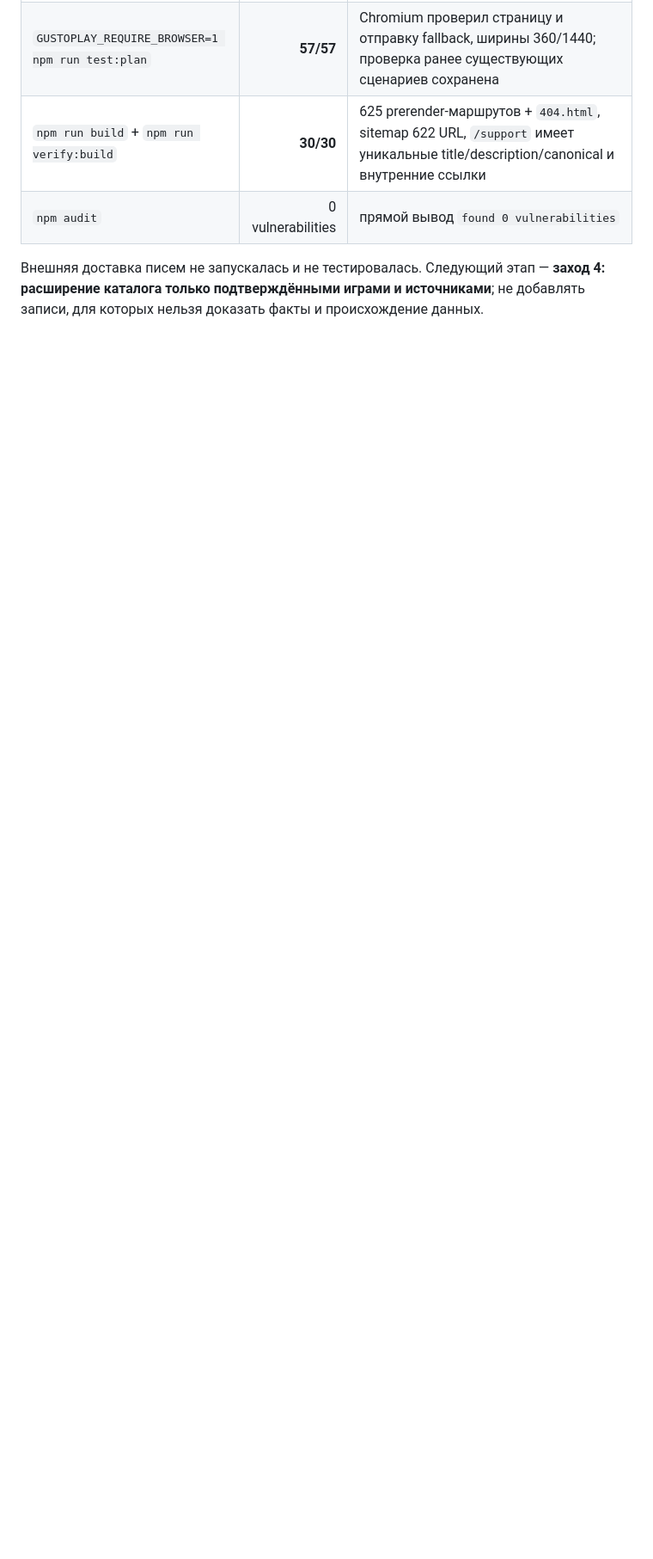
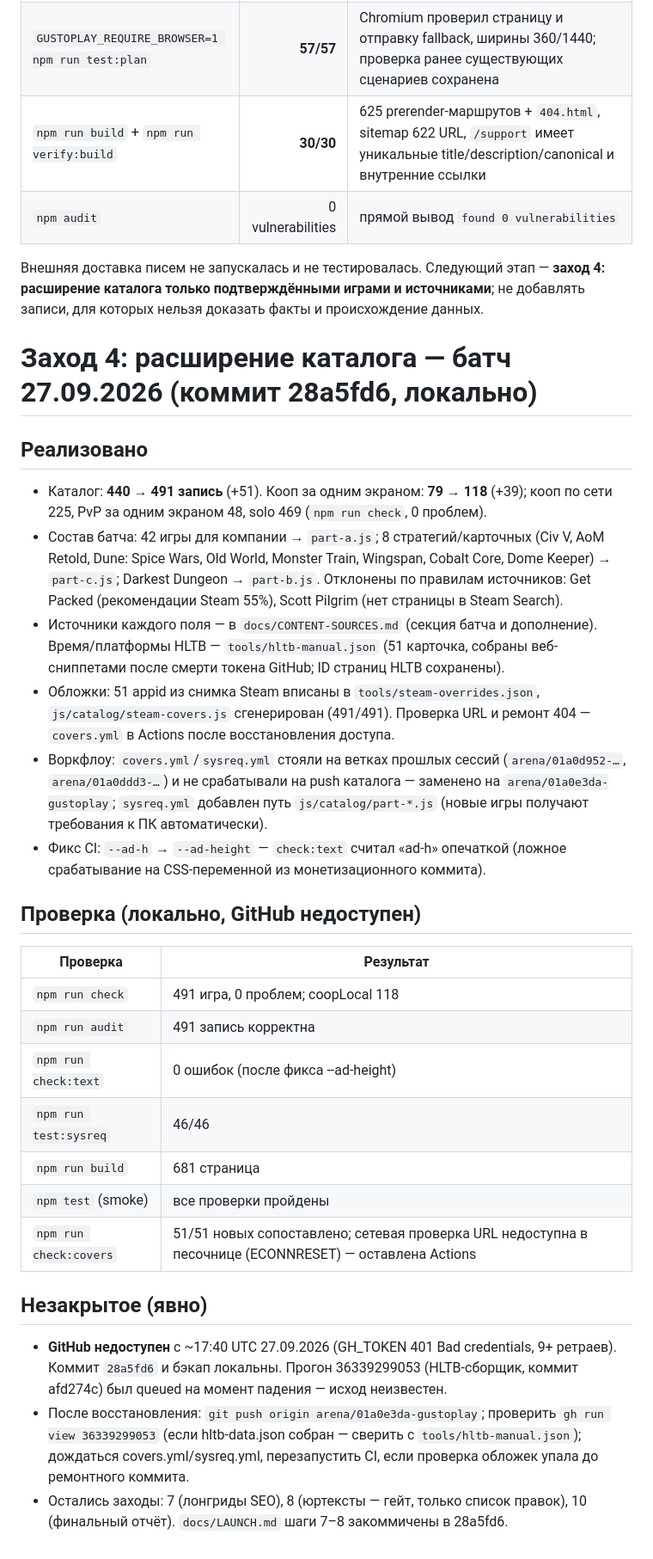
Before and after one commit to nigerader-dev/Gustoplay, a Markdown page: docs/SESSION-PLAN.md, the part around the change. Shown at 86% size. Drawn GitHub-style; blank space fills up the shorter version.

Commit message:
docs: SESSION-PLAN — итог захода 4 (батч 51 игры, коммит 28a5fd6, GitHub недоступен)
Co-authored-by: arena-agent <297053741+arena-agent@users.noreply.github.com>

```diff
--- a/docs/SESSION-PLAN.md
+++ b/docs/SESSION-PLAN.md
@@ -510,3 +510,51 @@ Chromium, а визуальные проверки молча уходили в
 | `npm audit` | 0 vulnerabilities | прямой вывод `found 0 vulnerabilities` |
 
 Внешняя доставка писем не запускалась и не тестировалась. Следующий этап — **заход 4: расширение каталога только подтверждёнными играми и источниками**; не добавлять записи, для которых нельзя доказать факты и происхождение данных.
+
+# Заход 4: расширение каталога — батч 27.09.2026 (коммит 28a5fd6, локально)
+
+## Реализовано
+
+- Каталог: **440 → 491 запись** (+51). Кооп за одним экраном: **79 → 118** (+39);
+  кооп по сети 225, PvP за одним экраном 48, solo 469 (`npm run check`, 0 проблем).
+- Состав батча: 42 игры для компании → `part-a.js`; 8 стратегий/карточных
+  (Civ V, AoM Retold, Dune: Spice Wars, Old World, Monster Train, Wingspan,
+  Cobalt Core, Dome Keeper) → `part-c.js`; Darkest Dungeon → `part-b.js`.
+  Отклонены по правилам источников: Get Packed (рекомендации Steam 55%),
+  Scott Pilgrim (нет страницы в Steam Search).
+- Источники каждого поля — в `docs/CONTENT-SOURCES.md` (секция батча и
+  дополнение). Время/платформы HLTB — `tools/hltb-manual.json` (51 карточка,
+  собраны веб-сниппетами после смерти токена GitHub; ID страниц HLTB сохранены).
+- Обложки: 51 appid из снимка Steam вписаны в `tools/steam-overrides.json`,
+  `js/catalog/steam-covers.js` сгенерирован (491/491). Проверка URL и ремонт
+  404 — `covers.yml` в Actions после восстановления доступа.
+- Воркфлоу: `covers.yml`/`sysreq.yml` стояли на ветках прошлых сессий
+  (`arena/01a0d952-…`, `arena/01a0ddd3-…`) и не срабатывали на push каталога —
+  заменено на `arena/01a0e3da-gustoplay`; `sysreq.yml` добавлен путь
+  `js/catalog/part-*.js` (новые игры получают требования к ПК автоматически).
+- Фикс CI: `--ad-h` → `--ad-height` — `check:text` считал «ad-h» опечаткой
+  (ложное срабатывание на CSS-переменной из монетизационного коммита).
+
+## Проверка (локально, GitHub недоступен)
+
+| Проверка | Результат |
+|---|---|
+| `npm run check` | 491 игра, 0 проблем; coopLocal 118 |
+| `npm run audit` | 491 запись корректна |
+| `npm run check:text` | 0 ошибок (после фикса --ad-height) |
+| `npm run test:sysreq` | 46/46 |
+| `npm run build` | 681 страница |
+| `npm test` (smoke) | все проверки пройдены |
+| `npm run check:covers` | 51/51 новых сопоставлено; сетевая проверка URL недоступна в песочнице (ECONNRESET) — оставлена Actions |
+
+## Незакрытое (явно)
+
+- **GitHub недоступен** с ~17:40 UTC 27.09.2026 (GH_TOKEN 401 Bad credentials,
+  9+ ретраев). Коммит `28a5fd6` и бэкап локальны. Прогон 36339299053
+  (HLTB-сборщик, коммит afd274c) был queued на момент падения — исход неизвестен.
+- После восстановления: `git push origin arena/01a0e3da-gustoplay`; проверить
+  `gh run view 36339299053` (если hltb-data.json собран — сверить с
+  `tools/hltb-manual.json`); дождаться covers.yml/sysreq.yml, перезапустить CI,
+  если проверка обложек упала до ремонтного коммита.
+- Остались заходы: 7 (лонгриды SEO), 8 (юртексты — гейт, только список правок),
+  10 (финальный отчёт). `docs/LAUNCH.md` шаги 7–8 закоммичены в 28a5fd6.
```
